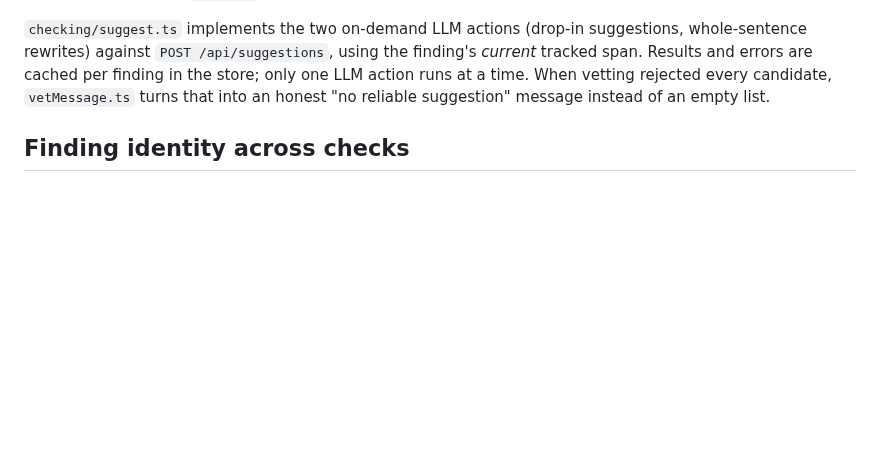
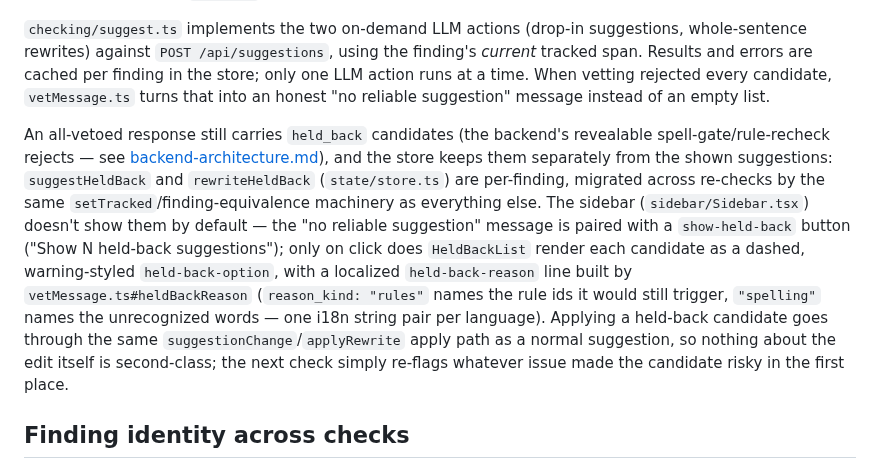
Before and after one commit to saigyo/fabulous-writing, a Markdown page: docs/frontend-architecture.md, the part around the change. Drawn GitHub-style; blank space fills up the shorter version.

```diff
--- a/docs/frontend-architecture.md
+++ b/docs/frontend-architecture.md
@@ -206,6 +206,21 @@ tracked span. Results and errors are cached per finding in the store; only one L
 action runs at a time. When vetting rejected every candidate, `vetMessage.ts` turns
 that into an honest "no reliable suggestion" message instead of an empty list.
 
+An all-vetoed response still carries `held_back` candidates (the backend's revealable
+spell-gate/rule-recheck rejects — see [backend-architecture.md](backend-architecture.md)),
+and the store keeps them separately from the shown suggestions: `suggestHeldBack` and
+`rewriteHeldBack` (`state/store.ts`) are per-finding, migrated across re-checks by the
+same `setTracked`/finding-equivalence machinery as everything else. The sidebar
+(`sidebar/Sidebar.tsx`) doesn't show them by default — the "no reliable suggestion"
+message is paired with a `show-held-back` button ("Show N held-back suggestions"); only
+on click does `HeldBackList` render each candidate as a dashed, warning-styled
+`held-back-option`, with a localized `held-back-reason` line built by
+`vetMessage.ts#heldBackReason` (`reason_kind: "rules"` names the rule ids it would still
+trigger, `"spelling"` names the unrecognized words — one i18n string pair per language).
+Applying a held-back candidate goes through the same `suggestionChange`/`applyRewrite`
+apply path as a normal suggestion, so nothing about the edit itself is second-class; the
+next check simply re-flags whatever issue made the candidate risky in the first place.
+
 ## Finding identity across checks
 
 `findings/equivalence.ts` defines when two findings from different checks are "the
```
Also changed, not shown: docs/LOGBOOK.md (+34 -0 lines), docs/backend-architecture.md (+12 -0 lines).
